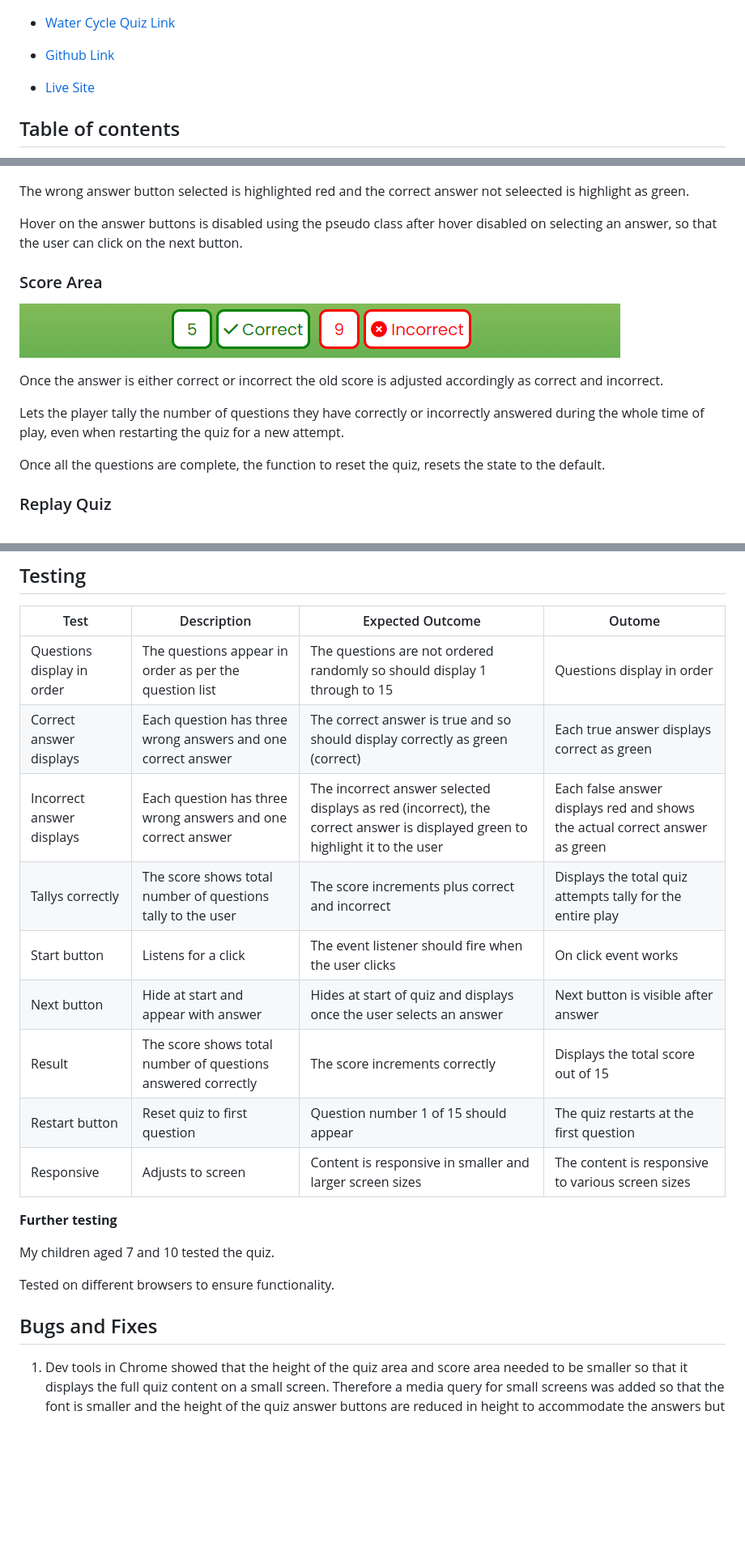
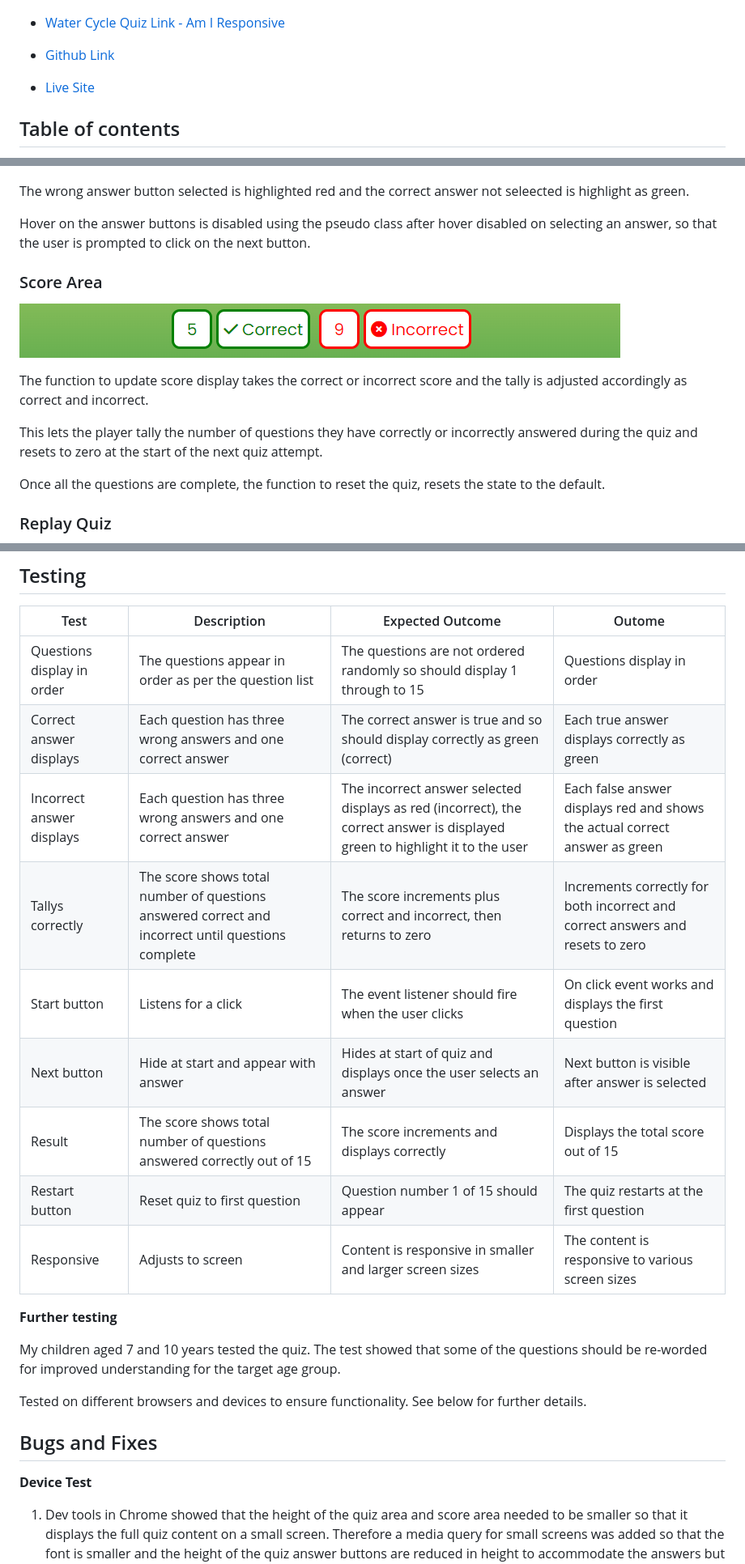
Before and after one commit to estii20/water-cycle-quiz, a Markdown page: README.md, 3 parts joined by grey strips. Shown: that part at 81% size. Rendered like a GitHub page; blank space fills up the shorter version.

Commit message:
Fix typos and links not displaying in README.md file

```diff
--- a/README.md
+++ b/README.md
@@ -15,7 +15,7 @@ The process begins again.
 
 ![Water Cycle Quiz](assets/images/README-images/am-i-responsive.png "Image of Quiz")
 
-- [Water Cycle Quiz Link](https://ui.dev/amiresponsive?url=https://estii20.github.io/water-cycle-quiz/)
+- [Water Cycle Quiz Link - Am I Responsive](https://ui.dev/amiresponsive?url=https://estii20.github.io/water-cycle-quiz/)
 
 - [Github Link](https://github.com/estii20/water-cycle-quiz)
 
@@ -139,15 +139,15 @@ Responds if the player is correct or incorrect, by highlighting the correct answ
 
 The wrong answer button selected is highlighted red and the correct answer not seleected is highlight as green.
 
-Hover on the answer buttons is disabled using the pseudo class after hover disabled on selecting an answer, so that the user can click on the next button.
+Hover on the answer buttons is disabled using the pseudo class after hover disabled on selecting an answer, so that the user is prompted to click on the next button.
 
 ### Score Area
 
 ![Score tally](assets/images/README-images/score-area.png "image of the score tally correct and incorrect")
 
-Once the answer is either correct or incorrect the old score is adjusted accordingly as correct and incorrect.
+The function to update score display takes the correct or incorrect score and the tally is adjusted accordingly as correct and incorrect.
 
-Lets the player tally the number of questions they have correctly or incorrectly answered during the whole time of play, even when restarting the quiz for a new attempt.
+This lets the player tally the number of questions they have correctly or incorrectly answered during the quiz and resets to zero at the start of the next quiz attempt.
 
 Once all the questions are complete, the function to reset the quiz, resets the state to the default.
 
@@ -241,22 +241,24 @@ Semantic HTML to define the different sections of the quiz.
 | Test | Description | Expected Outcome | Outome |
 | --- | --- | --- | --- |
 | Questions display in order | The questions appear in order as per the question list | The questions are not ordered randomly so should display 1 through to 15| Questions display in order |
-| Correct answer displays | Each question has three wrong answers and one correct answer | The correct answer is true and so should display correctly as green (correct)  | Each true answer displays correct as green |
+| Correct answer displays | Each question has three wrong answers and one correct answer | The correct answer is true and so should display correctly as green (correct)  | Each true answer displays correctly as green |
 | Incorrect answer displays | Each question has three wrong answers and one correct answer | The incorrect answer selected displays as red (incorrect), the correct answer is displayed green to highlight it to the user | Each false answer displays red and shows the actual correct answer as green |
-| Tallys correctly | The score shows total number of questions tally to the user | The score increments plus correct and incorrect| Displays the total quiz attempts tally for the entire play |
-| Start button | Listens for a click | The event listener should fire when the user clicks | On click event works |
-| Next button | Hide at start and appear with answer| Hides at start of quiz and displays once the user selects an answer | Next button is visible after answer |
-| Result | The score shows total number of questions answered correctly | The score increments correctly| Displays the total score out of 15 |
+| Tallys correctly | The score shows total number of questions answered correct and incorrect until questions complete | The score increments plus correct and incorrect, then returns to zero | Increments correctly for both incorrect and correct answers and resets to zero |
+| Start button | Listens for a click | The event listener should fire when the user clicks | On click event works and displays the first question |
+| Next button | Hide at start and appear with answer| Hides at start of quiz and displays once the user selects an answer | Next button is visible after answer is selected |
+| Result | The score shows total number of questions answered correctly out of 15 | The score increments and displays correctly| Displays the total score out of 15 |
 | Restart button | Reset quiz to first question | Question number 1 of 15 should appear | The quiz restarts at the first question |
 | Responsive | Adjusts to screen |  Content is responsive in smaller and larger screen sizes | The content is responsive to various screen sizes |
 
 __Further testing__
 
-My children aged 7 and 10 tested the quiz.
+My children aged 7 and 10 years tested the quiz. The test showed that some of the questions should be re-worded for improved understanding for the target age group.
 
-Tested on different browsers to ensure functionality.
+Tested on different browsers and devices to ensure functionality. See below for further details.
 
 ## Bugs and Fixes
+
+__Device Test__
 
 1. Dev tools in Chrome showed that the height of the quiz area and score area needed to be smaller so that it displays the full quiz content on a small screen. Therefore a media query for small screens was added so that the font is smaller and the height of the quiz answer buttons are reduced in height to accommodate the answers but still be legible to the player.
 
```
Also changed, not shown: other parts of README.md (+13 -13 lines).
